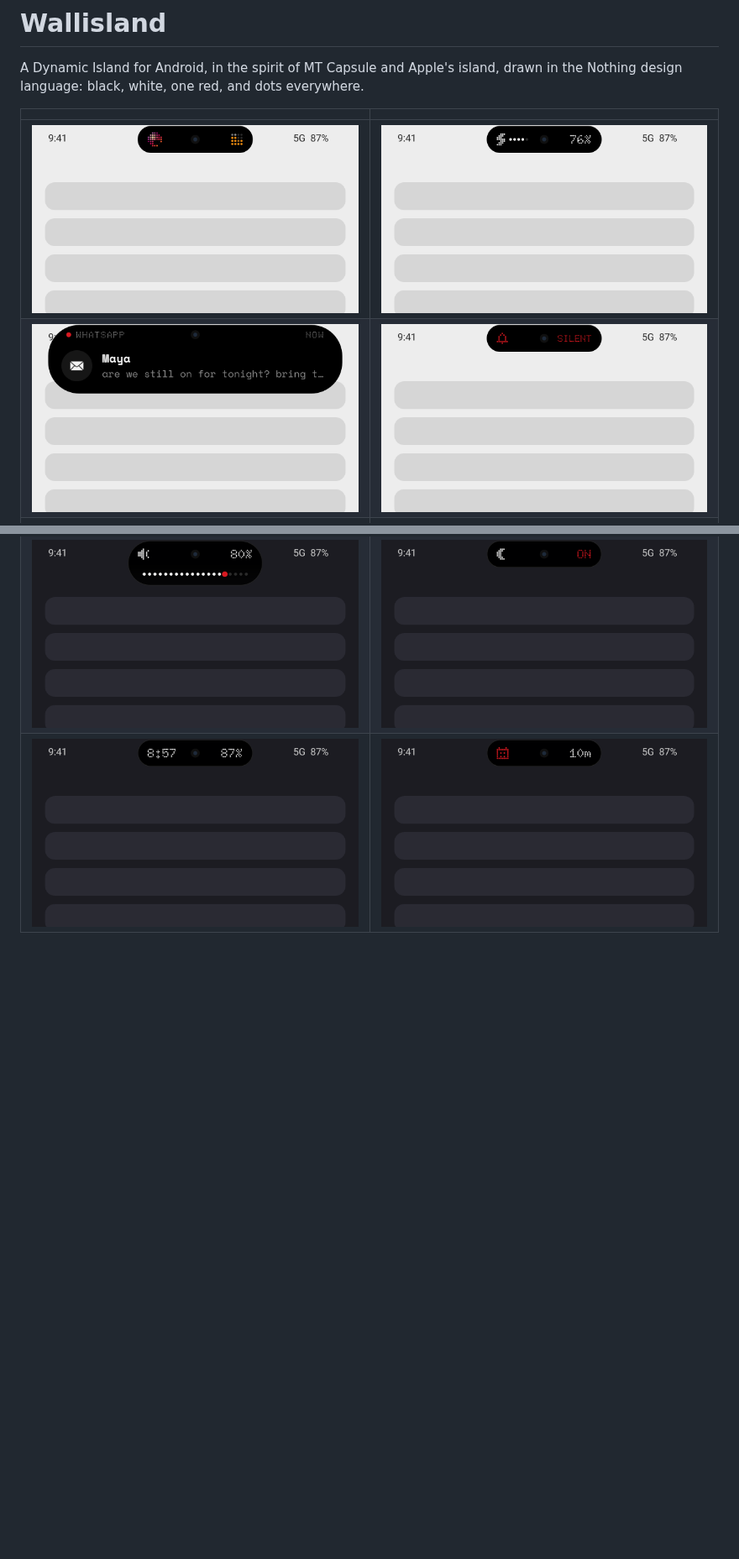
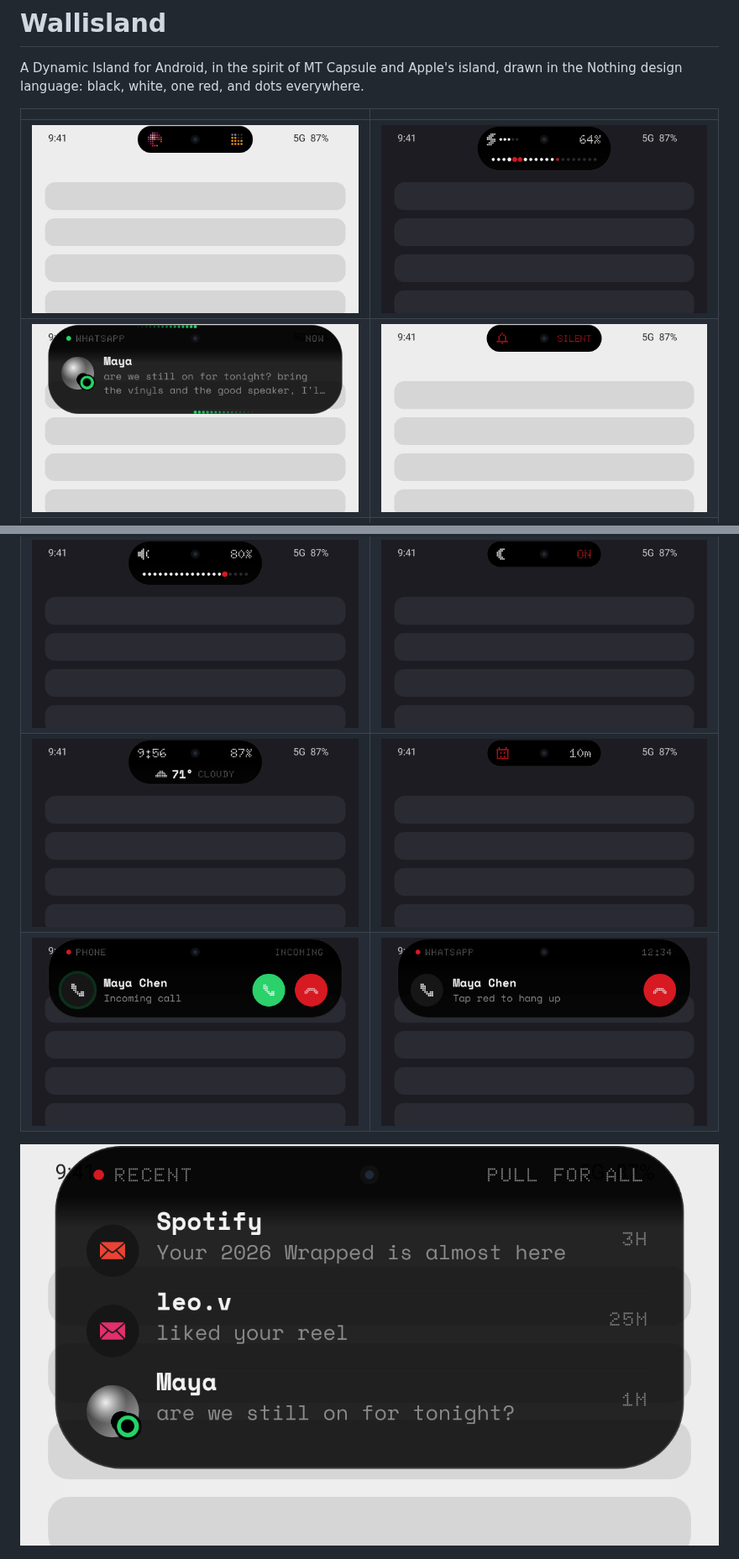
Before and after one commit to FRENCHIIIFRIES/wallisland, a Markdown page: README.md, 2 parts joined by grey strips. Shown at 84% size. GitHub-like rendering; pictures changed too: docs/screens/call-hangup.png (added), docs/screens/call-incoming.png (added), docs/screens/charging.png; blank space fills up the shorter version.

```diff
--- a/README.md
+++ b/README.md
@@ -11,7 +11,10 @@ design language: black, white, one red, and dots everywhere.
 | ![Navigation](docs/screens/nav.png) | ![Download](docs/screens/download.png) |
 | ![Earbuds](docs/screens/earbuds.png) | ![Quick toggles](docs/screens/toggles.png) |
 | ![Volume](docs/screens/volume.png) | ![Do Not Disturb](docs/screens/dnd.png) |
-| ![Peek](docs/screens/peek.png) | ![Next event](docs/screens/event.png) |
+| ![Peek with weather](docs/screens/peek.png) | ![Next event](docs/screens/event.png) |
+| ![Incoming call](docs/screens/call-incoming.png) | ![Hang up](docs/screens/call-hangup.png) |
+
+![Recent notifications](docs/screens/history.png)
 
 ![Notification with quick replies and edge light](docs/screens/notification-actions.png)
 
```
Also changed, not shown: other parts of README.md (+11 -1 lines), 9 other files.
